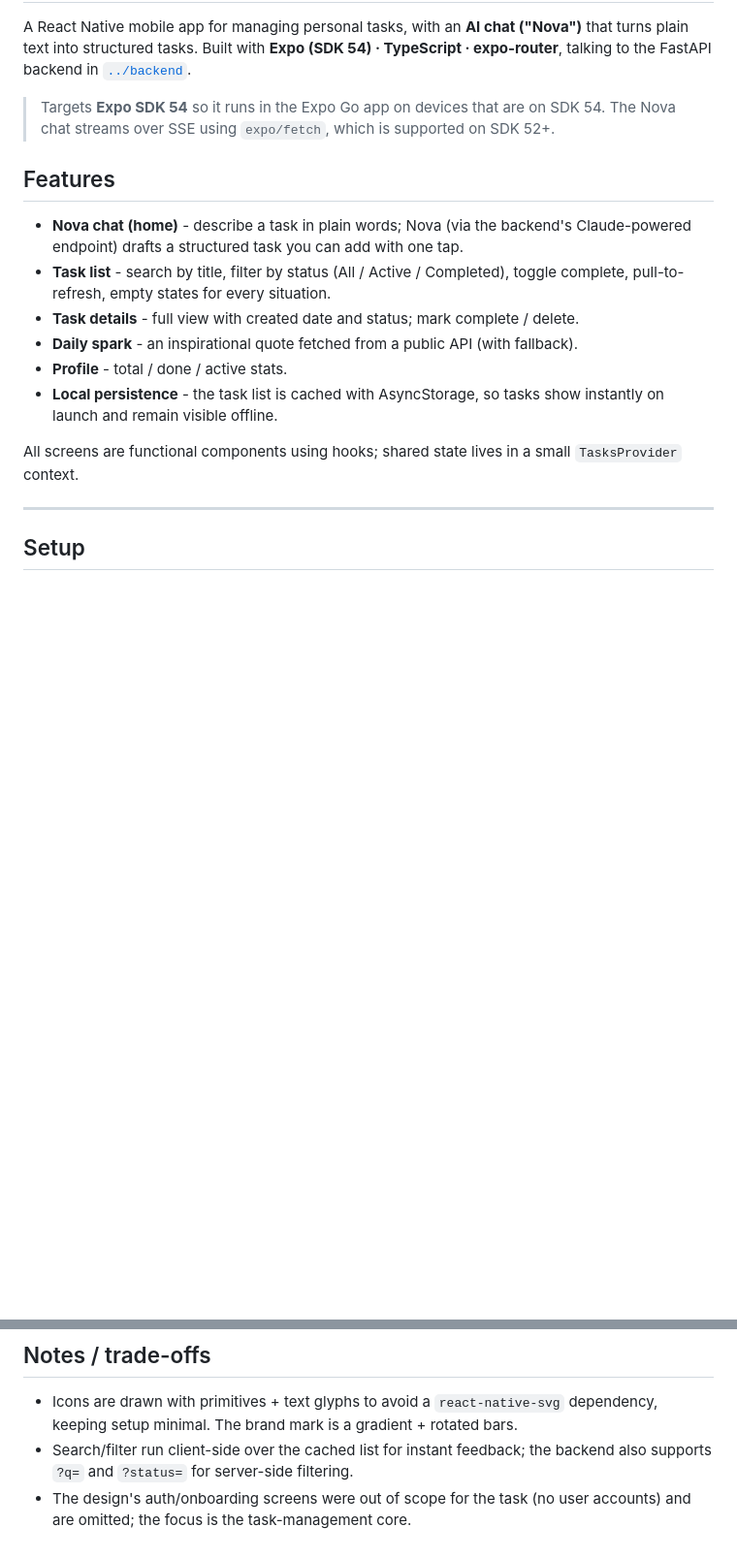
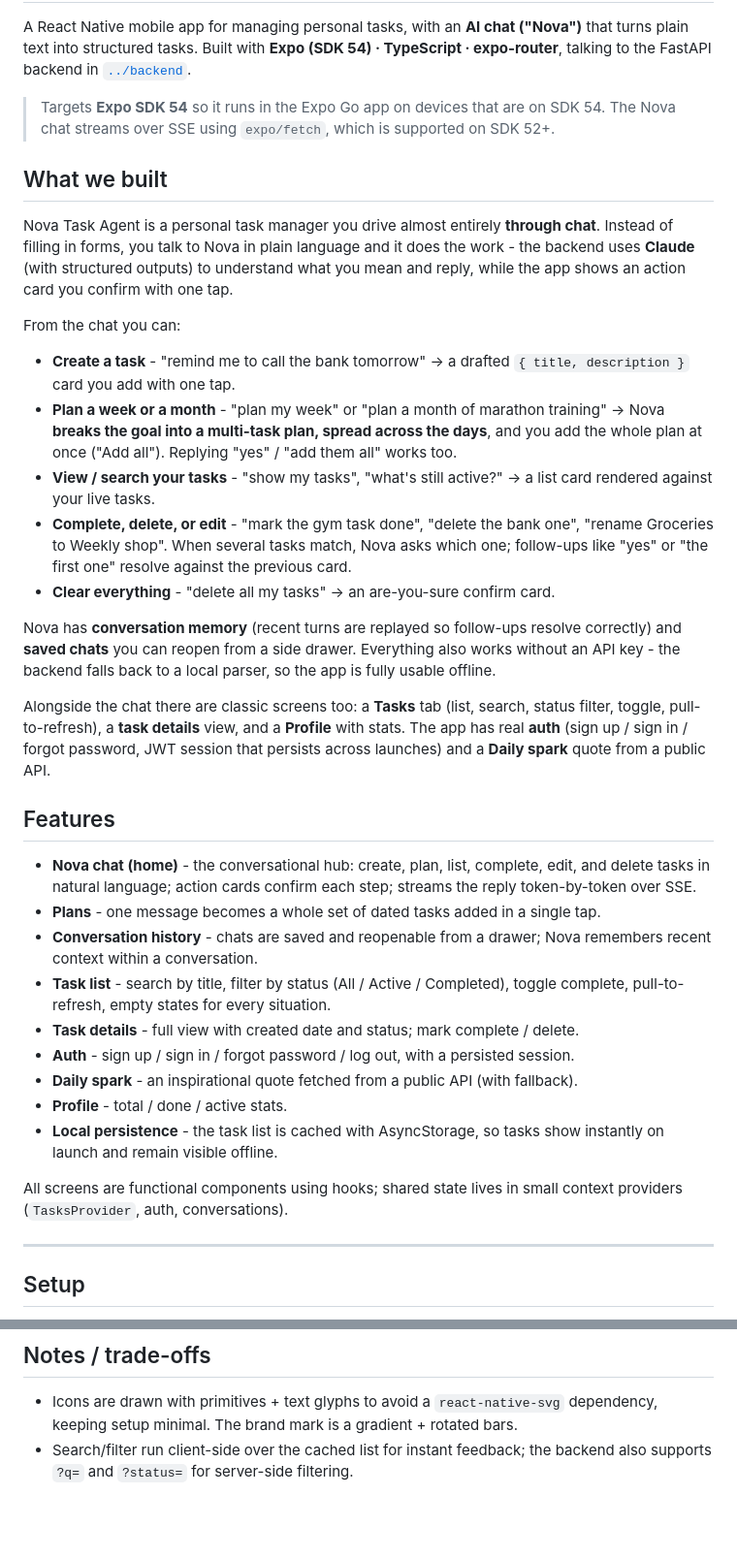
Before and after one commit to QlirimElshani/Nova-Task-Agent, a Markdown page: frontend/README.md, 2 parts joined by grey strips. Shown at 97% size. Rendered like a GitHub page; blank space fills up the shorter version.

Commit message:
feat: update README with detailed features and ngrok setup instructions

```diff
--- a/frontend/README.md
+++ b/frontend/README.md
@@ -8,20 +8,57 @@ expo-router**, talking to the FastAPI backend in [`../backend`](../backend).
 > SDK 54. The Nova chat streams over SSE using `expo/fetch`, which is supported
 > on SDK 52+.
 
+## What we built
+
+Nova Task Agent is a personal task manager you drive almost entirely **through
+chat**. Instead of filling in forms, you talk to Nova in plain language and it does
+the work - the backend uses **Claude** (with structured outputs) to understand what
+you mean and reply, while the app shows an action card you confirm with one tap.
+
+From the chat you can:
+
+- **Create a task** - "remind me to call the bank tomorrow" → a drafted
+  `{ title, description }` card you add with one tap.
+- **Plan a week or a month** - "plan my week" or "plan a month of marathon
+  training" → Nova **breaks the goal into a multi-task plan, spread across the
+  days**, and you add the whole plan at once ("Add all"). Replying "yes" /
+  "add them all" works too.
+- **View / search your tasks** - "show my tasks", "what's still active?" → a list
+  card rendered against your live tasks.
+- **Complete, delete, or edit** - "mark the gym task done", "delete the bank one",
+  "rename Groceries to Weekly shop". When several tasks match, Nova asks which one;
+  follow-ups like "yes" or "the first one" resolve against the previous card.
+- **Clear everything** - "delete all my tasks" → an are-you-sure confirm card.
+
+Nova has **conversation memory** (recent turns are replayed so follow-ups resolve
+correctly) and **saved chats** you can reopen from a side drawer. Everything also
+works without an API key - the backend falls back to a local parser, so the app is
+fully usable offline.
+
+Alongside the chat there are classic screens too: a **Tasks** tab (list, search,
+status filter, toggle, pull-to-refresh), a **task details** view, and a **Profile**
+with stats. The app has real **auth** (sign up / sign in / forgot password, JWT
+session that persists across launches) and a **Daily spark** quote from a public API.
+
 ## Features
 
-- **Nova chat (home)** - describe a task in plain words; Nova (via the backend's
-  Claude-powered endpoint) drafts a structured task you can add with one tap.
+- **Nova chat (home)** - the conversational hub: create, plan, list, complete,
+  edit, and delete tasks in natural language; action cards confirm each step;
+  streams the reply token-by-token over SSE.
+- **Plans** - one message becomes a whole set of dated tasks added in a single tap.
+- **Conversation history** - chats are saved and reopenable from a drawer; Nova
+  remembers recent context within a conversation.
 - **Task list** - search by title, filter by status (All / Active / Completed),
   toggle complete, pull-to-refresh, empty states for every situation.
 - **Task details** - full view with created date and status; mark complete / delete.
+- **Auth** - sign up / sign in / forgot password / log out, with a persisted session.
 - **Daily spark** - an inspirational quote fetched from a public API (with fallback).
 - **Profile** - total / done / active stats.
 - **Local persistence** - the task list is cached with AsyncStorage, so tasks show
   instantly on launch and remain visible offline.
 
-All screens are functional components using hooks; shared state lives in a small
-`TasksProvider` context.
+All screens are functional components using hooks; shared state lives in small
+context providers (`TasksProvider`, auth, conversations).
 
 ---
 
@@ -93,5 +179,3 @@ frontend/src/
   dependency, keeping setup minimal. The brand mark is a gradient + rotated bars.
 - Search/filter run client-side over the cached list for instant feedback; the
   backend also supports `?q=` and `?status=` for server-side filtering.
-- The design's auth/onboarding screens were out of scope for the task (no user
-  accounts) and are omitted; the focus is the task-management core.
```
Also changed, not shown: other parts of frontend/README.md (+49 -0 lines).
